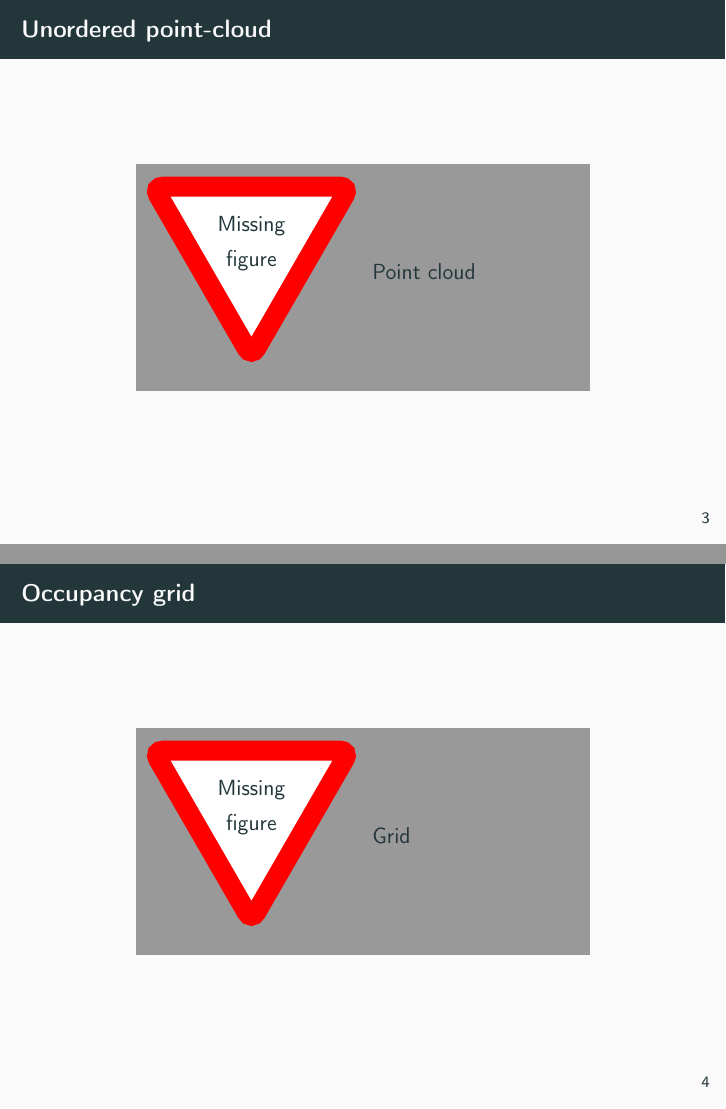
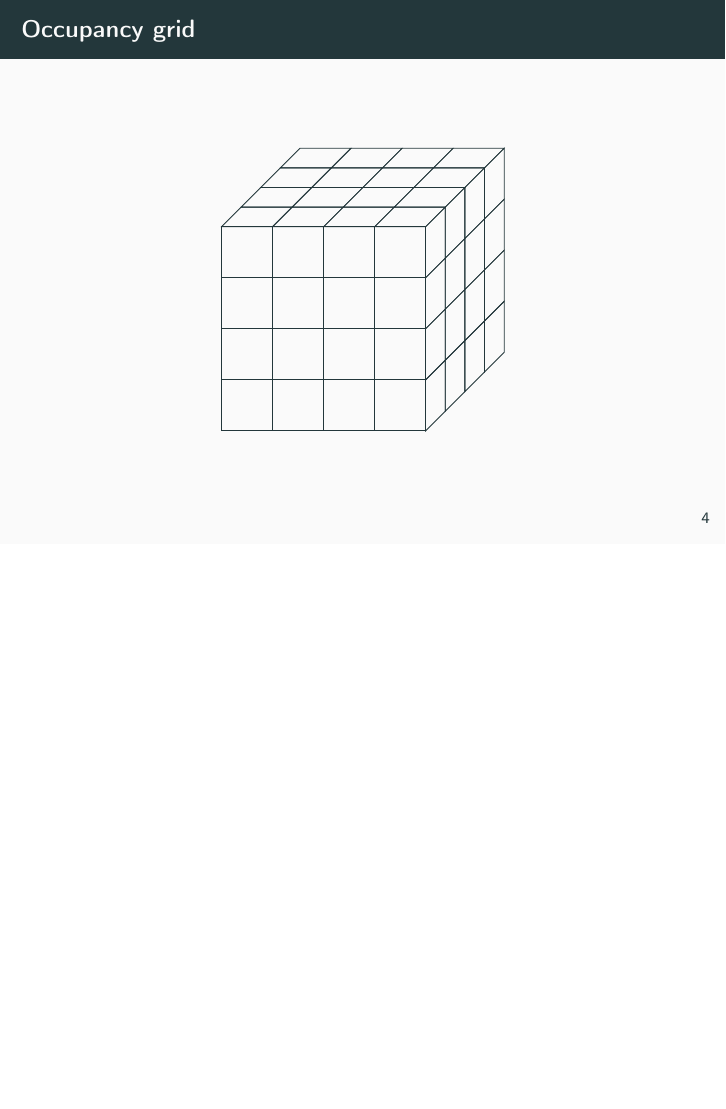
Before and after one commit to jaantoots/bridgeview-talk, LaTeX slides (bridgeview.tex, which reads grid.tex): pages 6 and 7 of 21 before the commit and page 7 of 21 after it, the two joined at a grey line, the shorter picture padded with empty space. Compiled offline with pdfLaTeX.

Commit message:
Add 3 figures (incl grid)

```diff
--- a/bridgeview.tex
+++ b/bridgeview.tex
@@ -1,11 +1,13 @@
 \documentclass{beamer}
 \usepackage{geometry}
-\usepackage[utf8]{inputenc}
 \usepackage[T1]{fontenc}
 %\usepackage{graphicx}
 \usepackage{hyperref}
 \usepackage{datetime}
 \usepackage{booktabs}
+\usepackage{tikz}
+\usepackage{keyval}
+\usepackage{ifthen}
 
 \usepackage[figwidth=8cm]{todonotes}
 
@@ -68,7 +70,7 @@
 
 \begin{frame}{Unordered point-cloud}
   \begin{figure}[h]\centering
-    \missingfigure{Point cloud}
+    \includegraphics[width=9cm]{ninewells-cloud.png}
   \end{figure}
 \end{frame}
 \note{This is because we need to deal with unordered point clouds,
@@ -79,7 +81,7 @@
 
 \begin{frame}{Occupancy grid}
   \begin{figure}[h]\centering
-    \missingfigure{Grid}
+    \include{grid}
   \end{figure}
 \end{frame}
 \note{An occupancy grid is a 3D grid where each cell is marked
--- /dev/null
+++ b/grid.tex
@@ -0,0 +1,134 @@
+\makeatletter
+% Standard Values for Parameters
+\newcommand{\tikzcuboid@shiftx}{0}
+\newcommand{\tikzcuboid@shifty}{0}
+\newcommand{\tikzcuboid@dimx}{4}
+\newcommand{\tikzcuboid@dimy}{4}
+\newcommand{\tikzcuboid@dimz}{4}
+\newcommand{\tikzcuboid@scale}{1}
+\newcommand{\tikzcuboid@densityx}{1}
+\newcommand{\tikzcuboid@densityy}{1}
+\newcommand{\tikzcuboid@densityz}{1}
+\newcommand{\tikzcuboid@rotation}{0}
+\newcommand{\tikzcuboid@anglex}{0}
+\newcommand{\tikzcuboid@angley}{90}
+\newcommand{\tikzcuboid@anglez}{225}
+\newcommand{\tikzcuboid@scalex}{1}
+\newcommand{\tikzcuboid@scaley}{1}
+\newcommand{\tikzcuboid@scalez}{1}
+\newcommand{\tikzcuboid@linefront}{}
+\newcommand{\tikzcuboid@linetop}{}
+\newcommand{\tikzcuboid@lineright}{}
+\newcommand{\tikzcuboid@fillfront}{}
+\newcommand{\tikzcuboid@filltop}{}
+\newcommand{\tikzcuboid@fillright}{}
+\newcommand{\tikzcuboid@newcoords}{N}
+\newcommand{\tikzcuboid@filled}{N}
+\newcommand{\tikzcuboid@shaded}{N}
+% Definition of Keys
+\define@key{tikzcuboid}{shiftx}[\tikzcuboid@shiftx]{\renewcommand{\tikzcuboid@shiftx}{#1}}
+\define@key{tikzcuboid}{shifty}[\tikzcuboid@shifty]{\renewcommand{\tikzcuboid@shifty}{#1}}
+\define@key{tikzcuboid}{dimx}[\tikzcuboid@dimx]{\renewcommand{\tikzcuboid@dimx}{#1}}
+\define@key{tikzcuboid}{dimy}[\tikzcuboid@dimy]{\renewcommand{\tikzcuboid@dimy}{#1}}
+\define@key{tikzcuboid}{dimz}[\tikzcuboid@dimz]{\renewcommand{\tikzcuboid@dimz}{#1}}
+\define@key{tikzcuboid}{scale}[\tikzcuboid@scale]{\renewcommand{\tikzcuboid@scale}{#1}}
+\define@key{tikzcuboid}{densityx}[\tikzcuboid@densityx]{\renewcommand{\tikzcuboid@densityx}{#1}}
+\define@key{tikzcuboid}{densityy}[\tikzcuboid@densityy]{\renewcommand{\tikzcuboid@densityy}{#1}}
+\define@key{tikzcuboid}{densityz}[\tikzcuboid@densityz]{\renewcommand{\tikzcuboid@densityz}{#1}}
+\define@key{tikzcuboid}{rotation}[\tikzcuboid@rotation]{\renewcommand{\tikzcuboid@rotation}{#1}}
+\define@key{tikzcuboid}{anglex}[\tikzcuboid@anglex]{\renewcommand{\tikzcuboid@anglex}{#1}}
+\define@key{tikzcuboid}{angley}[\tikzcuboid@angley]{\renewcommand{\tikzcuboid@angley}{#1}}
+\define@key{tikzcuboid}{anglez}[\tikzcuboid@anglez]{\renewcommand{\tikzcuboid@anglez}{#1}}
+\define@key{tikzcuboid}{scalex}[\tikzcuboid@scalex]{\renewcommand{\tikzcuboid@scalex}{#1}}
+\define@key{tikzcuboid}{scaley}[\tikzcuboid@scaley]{\renewcommand{\tikzcuboid@scaley}{#1}}
+\define@key{tikzcuboid}{scalez}[\tikzcuboid@scalez]{\renewcommand{\tikzcuboid@scalez}{#1}}
+\define@key{tikzcuboid}{linefront}[\tikzcuboid@linefront]{\renewcommand{\tikzcuboid@linefront}{#1}}
+\define@key{tikzcuboid}{linetop}[\tikzcuboid@linetop]{\renewcommand{\tikzcuboid@linetop}{#1}}
+\define@key{tikzcuboid}{lineright}[\tikzcuboid@lineright]{\renewcommand{\tikzcuboid@lineright}{#1}}
+\define@key{tikzcuboid}{fillfront}[\tikzcuboid@fillfront]{\renewcommand{\tikzcuboid@fillfront}{#1}}
+\define@key{tikzcuboid}{filltop}[\tikzcuboid@filltop]{\renewcommand{\tikzcuboid@filltop}{#1}}
+\define@key{tikzcuboid}{fillright}[\tikzcuboid@fillright]{\renewcommand{\tikzcuboid@fillright}{#1}}
+\define@key{tikzcuboid}{newcoords}[\tikzcuboid@newcoords]{\renewcommand{\tikzcuboid@newcoords}{#1}}
+\define@key{tikzcuboid}{filled}[\tikzcuboid@filled]{\renewcommand{\tikzcuboid@filled}{#1}}
+\define@key{tikzcuboid}{shaded}[\tikzcuboid@shaded]{\renewcommand{\tikzcuboid@shaded}{#1}}
+% Commands
+\newcommand{\tikzcuboid}[1]{
+    \setkeys{tikzcuboid}{#1} % Process Keys passed to command
+    \begin{scope}[xshift=\tikzcuboid@shiftx,yshift=\tikzcuboid@shifty,scale=\tikzcuboid@scale,rotate=\tikzcuboid@rotation]
+    \pgfmathsetmacro{\steppingx}{1/\tikzcuboid@densityx}
+    \pgfmathsetmacro{\steppingy}{1/\tikzcuboid@densityy}
+    \pgfmathsetmacro{\steppingz}{1/\tikzcuboid@densityz}
+    \newcommand{\dimx}{\tikzcuboid@dimx}
+    \newcommand{\dimy}{\tikzcuboid@dimy}
+    \newcommand{\dimz}{\tikzcuboid@dimz}
+    \pgfmathsetmacro{\secondx}{2*\steppingx}
+    \pgfmathsetmacro{\secondy}{2*\steppingy}
+    \pgfmathsetmacro{\secondz}{2*\steppingz}
+    \foreach \x in {\steppingx,\secondx,...,\dimx}
+    {   \foreach \y in {\steppingy,\secondy,...,\dimy}
+        {   \pgfmathsetmacro{\lowx}{(\x-\steppingx)}
+            \pgfmathsetmacro{\lowy}{(\y-\steppingy)}
+            \draw (\lowx,\lowy,\dimz) -- (\lowx,\y,\dimz) -- (\x,\y,\dimz) -- (\x,\lowy,\dimz) -- cycle;
+
+        }
+    }
+    \foreach \x in {\steppingx,\secondx,...,\dimx}
+    {   \foreach \z in {\steppingz,\secondz,...,\dimz}
+        {   \pgfmathsetmacro{\lowx}{(\x-\steppingx)}
+            \pgfmathsetmacro{\lowz}{(\z-\steppingz)}
+            \draw (\lowx,\dimy,\lowz) -- (\lowx,\dimy,\z) -- (\x,\dimy,\z) -- (\x,\dimy,\lowz) -- cycle;
+        }
+    }
+    \foreach \y in {\steppingy,\secondy,...,\dimy}
+    {   \foreach \z in {\steppingz,\secondz,...,\dimz}
+        {   \pgfmathsetmacro{\lowy}{(\y-\steppingy)}
+            \pgfmathsetmacro{\lowz}{(\z-\steppingz)}
+            \draw (\dimx,\lowy,\lowz) -- (\dimx,\lowy,\z) -- (\dimx,\y,\z) -- (\dimx,\y,\lowz) -- cycle;
+        }
+    }
+    \end{scope}
+
+    % Write parameters to log file, just for checking
+%   \typeout{=============================}
+%   \typeout{*****************************}
+%   \typeout{tikzcuboid shiftx = \tikzcuboid@shiftx}
+%   \typeout{tikzcuboid shifty = \tikzcuboid@shifty}
+%   \typeout{tikzcuboid dimx = \tikzcuboid@dimx}
+%   \typeout{tikzcuboid dimy = \tikzcuboid@dimy}
+%   \typeout{tikzcuboid dimz = \tikzcuboid@dimz}
+%   \typeout{tikzcuboid scale = \tikzcuboid@scale}
+%   \typeout{tikzcuboid densityx = \tikzcuboid@densityx}
+%   \typeout{tikzcuboid densityy = \tikzcuboid@densityy}
+%   \typeout{tikzcuboid densityz = \tikzcuboid@densityz}
+%   \typeout{tikzcuboid rotation = \tikzcuboid@rotation}
+%   \typeout{tikzcuboid anglex = \tikzcuboid@anglex}
+%   \typeout{tikzcuboid angley = \tikzcuboid@angley}
+%   \typeout{tikzcuboid anglez = \tikzcuboid@anglez}
+%   \typeout{tikzcuboid scalex = \tikzcuboid@scalex}
+%   \typeout{tikzcuboid scaley = \tikzcuboid@scaley}
+%   \typeout{tikzcuboid scalez = \tikzcuboid@scalez}
+%   \typeout{tikzcuboid linefront = \tikzcuboid@linefront}
+%   \typeout{tikzcuboid linetop = \tikzcuboid@linetop}
+%   \typeout{tikzcuboid lineright = \tikzcuboid@lineright}
+%   \typeout{tikzcuboid fillfront = \tikzcuboid@fillfront}
+%   \typeout{tikzcuboid filltop = \tikzcuboid@filltop}
+%   \typeout{tikzcuboid fillright = \tikzcuboid@fillright}
+%   \typeout{tikzcuboid newcoords = \tikzcuboid@newcoords}
+%   \typeout{tikzcuboid filled = \tikzcuboid@filled}
+%   \typeout{tikzcuboid shaded = \tikzcuboid@shaded}
+%   \typeout{*****************************}
+%   \typeout{=============================}
+}
+
+\makeatother
+
+\begin{tikzpicture}
+    \tikzcuboid{shiftx=0cm,%
+        shifty=0cm,%
+        scale=0.90,%
+        rotation=0,%
+        densityx=1,%
+        densityy=1,%
+        densityz=1%
+    }
+\end{tikzpicture}
```
Also changed, not shown: ninewells-cloud.png (added), bridgeview.tex (2 more changed lines), 1 other file.
